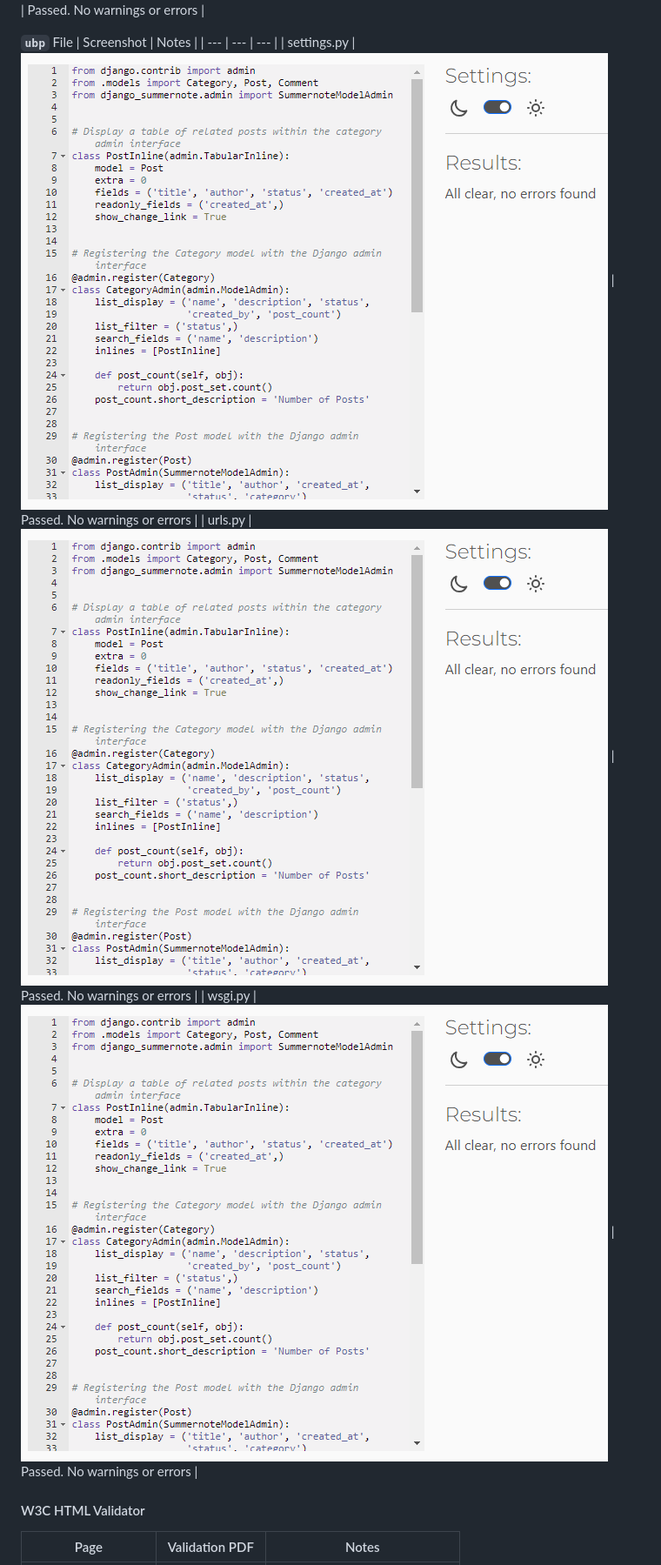
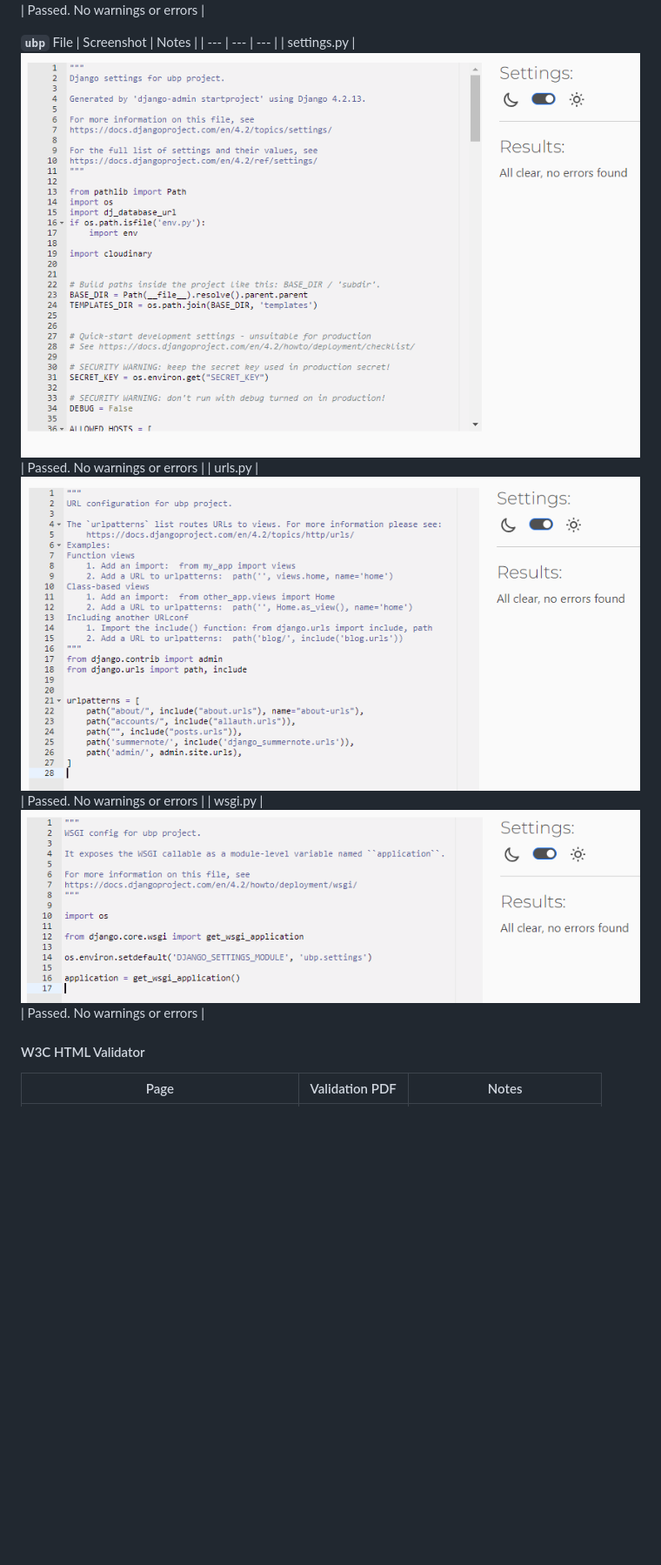
Before and after one commit to KikiBerg/urban-biodiversity-platform, a Markdown page: TESTING.md, the part around the change printed below. Shown: that part at 87% size. GitHub-like rendering; pictures changed too: documentation/testing/validation/val-pl-settings.png (added), documentation/testing/validation/val-pl-urls.png (added), documentation/testing/validation/val-pl-wsgi.png (added); blank space fills up the shorter version.

Commit message:
Complement validation

```diff
--- a/TESTING.md
+++ b/TESTING.md
@@ -63,9 +63,9 @@ File | Screenshot | Notes |
 **`ubp`**
 File | Screenshot | Notes |
 | --- | --- | --- |
-| settings.py | ![screenshot](documentation/testing/validation/val-pl-posts-admin.png) | Passed. No warnings or errors |
-| urls.py | ![screenshot](documentation/testing/validation/val-pl-posts-admin.png) | Passed. No warnings or errors |
-| wsgi.py | ![screenshot](documentation/testing/validation/val-pl-posts-admin.png) | Passed. No warnings or errors |
+| settings.py | ![screenshot](documentation/testing/validation/val-pl-settings.png) | Passed. No warnings or errors |
+| urls.py | ![screenshot](documentation/testing/validation/val-pl-urls.png) | Passed. No warnings or errors |
+| wsgi.py | ![screenshot](documentation/testing/validation/val-pl-wsgi.png) | Passed. No warnings or errors |
 
 
 #### W3C HTML Validator
```
Also changed, not shown: other parts of TESTING.md (+13 -11 lines), 2 other files.
